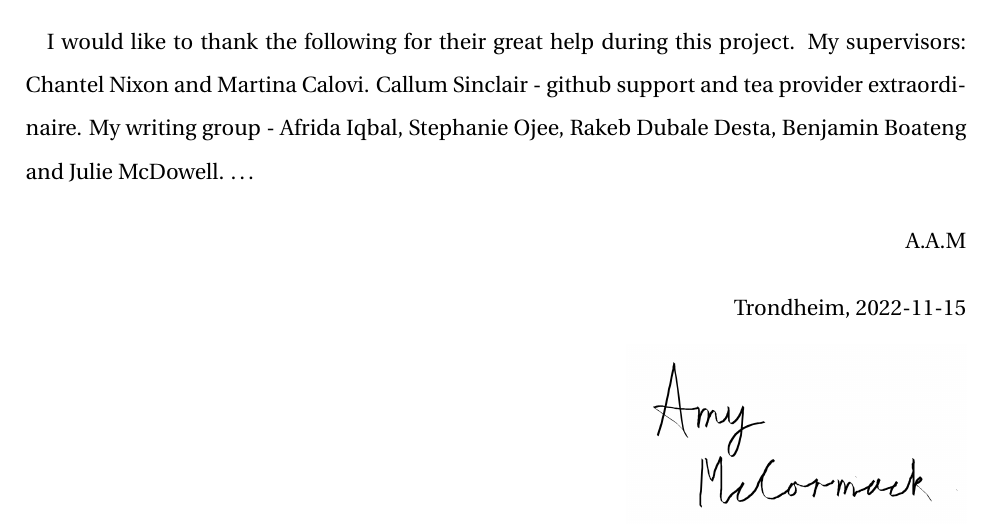
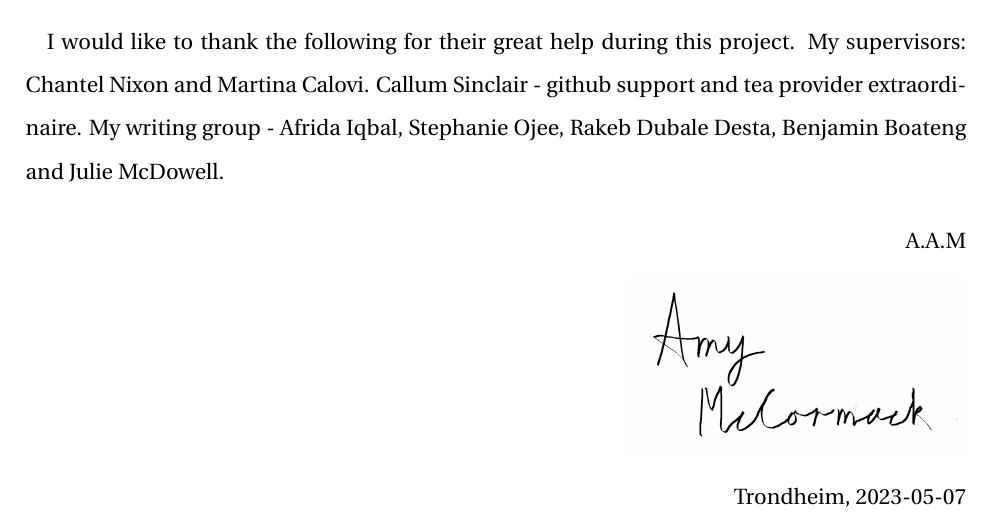
Before and after one commit to aamccormack/thesis_write, a LaTeX thesis (thesis.tex, which reads acknowledgment.tex): part of page 3 of 142, cut so that both start at the same text. Compiled offline with pdfLaTeX.

Commit message:
preface improve

```diff
--- a/acknowledgment.tex
+++ b/acknowledgment.tex
@@ -7,12 +7,14 @@ This is a Master's thesis completed as part of the study program Natural Resourc
 Thank you to those who participated in this research. I greatly appreciate the time of those who filled in my survey and shared it with friends and colleagues.
 \paragraph{}
 
-I would like to thank the following for their great help during this project. My supervisors: Chantel Nixon and Martina Calovi. Callum Sinclair - github support and tea provider extraordinaire. My writing group - Afrida Iqbal, Stephanie Ojee, Rakeb Dubale Desta, Benjamin Boateng and Julie McDowell.  \ldots
+I would like to thank the following for their great help during this project. My supervisors: Chantel Nixon and Martina Calovi. Callum Sinclair - github support and tea provider extraordinaire. My writing group - Afrida Iqbal, Stephanie Ojee, Rakeb Dubale Desta, Benjamin Boateng and Julie McDowell.
 
 
 
 \begin{flushright}
 A.A.M\\[1pc]
-Trondheim, 2022-11-15\\[1pc]
+
 \includegraphics[width=6cm]{fig/to use signature png.png}
+
+Trondheim, 2023-05-07\\[1pc]
 \end{flushright}
```
